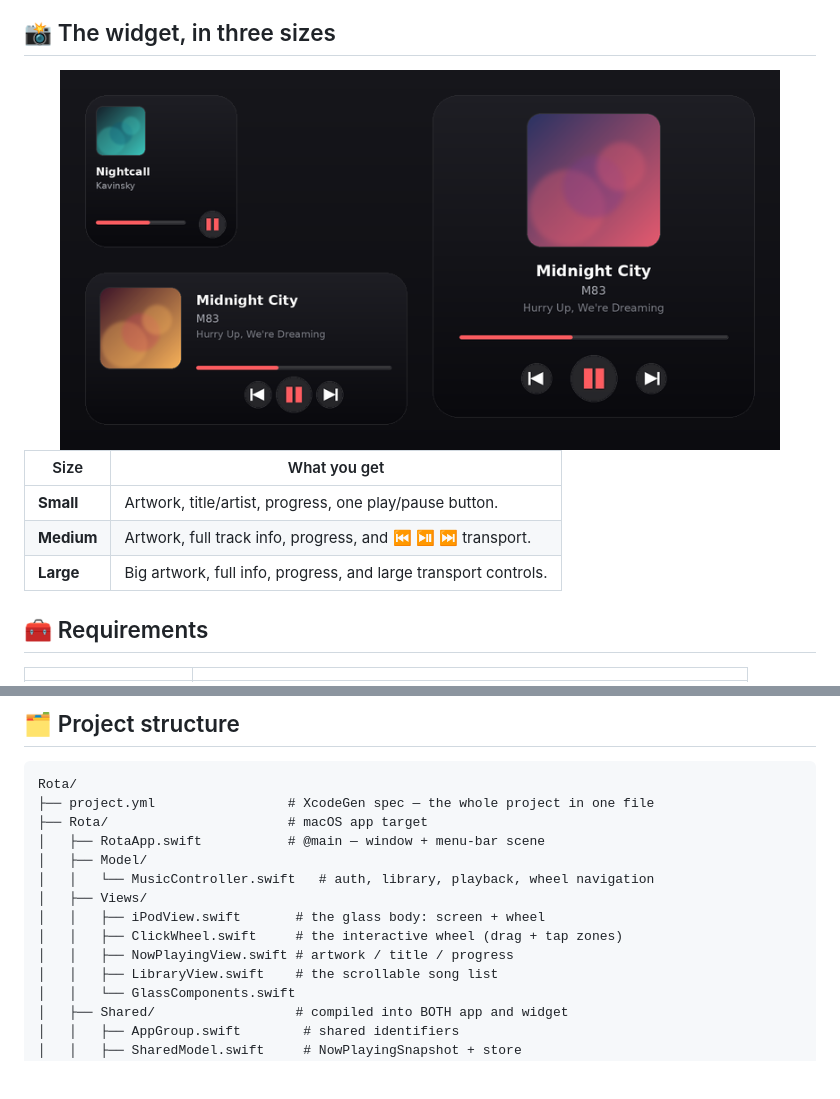
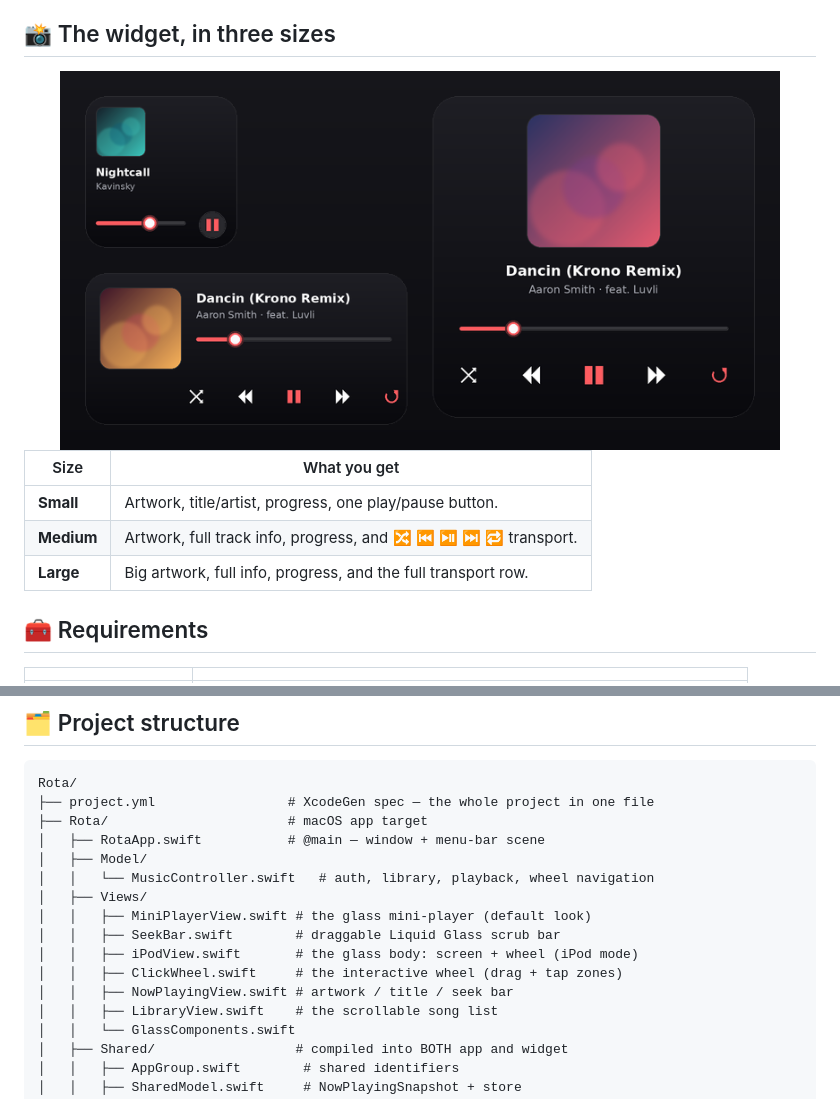
Before and after one commit to aalemoro/Rota, a Markdown page: README.md, 2 parts joined by grey strips. GitHub-like rendering; pictures changed too: docs/widgets.png; blank space fills up the shorter version.

```diff
--- a/README.md
+++ b/README.md
@@ -39,8 +46,8 @@ Rota reimagines the classic iPod click wheel as a **Liquid Glass** control surfa
 | Size | What you get |
 | --- | --- |
 | **Small** | Artwork, title/artist, progress, one play/pause button. |
-| **Medium** | Artwork, full track info, progress, and ⏮ ⏯ ⏭ transport. |
-| **Large** | Big artwork, full info, progress, and large transport controls. |
+| **Medium** | Artwork, full track info, progress, and 🔀 ⏮ ⏯ ⏭ 🔁 transport. |
+| **Large** | Big artwork, full info, progress, and the full transport row. |
 
 ## 🧰 Requirements
 
@@ -90,9 +97,11 @@ Rota/
 │   ├── Model/
 │   │   └── MusicController.swift   # auth, library, playback, wheel navigation
 │   ├── Views/
-│   │   ├── iPodView.swift       # the glass body: screen + wheel
+│   │   ├── MiniPlayerView.swift # the glass mini-player (default look)
+│   │   ├── SeekBar.swift        # draggable Liquid Glass scrub bar
+│   │   ├── iPodView.swift       # the glass body: screen + wheel (iPod mode)
 │   │   ├── ClickWheel.swift     # the interactive wheel (drag + tap zones)
-│   │   ├── NowPlayingView.swift # artwork / title / progress
+│   │   ├── NowPlayingView.swift # artwork / title / seek bar
 │   │   ├── LibraryView.swift    # the scrollable song list
 │   │   └── GlassComponents.swift
 │   ├── Shared/                  # compiled into BOTH app and widget
```
Also changed, not shown: other parts of README.md (+15 -8 lines), design/mini_player_preview.png (added), docs/mini_player.png (added), docs/widget_large.png, docs/widget_medium.png, docs/widget_small.png, 13 other files.
